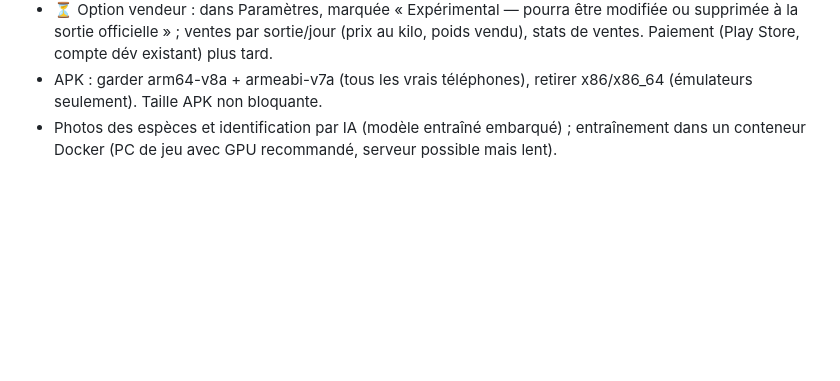
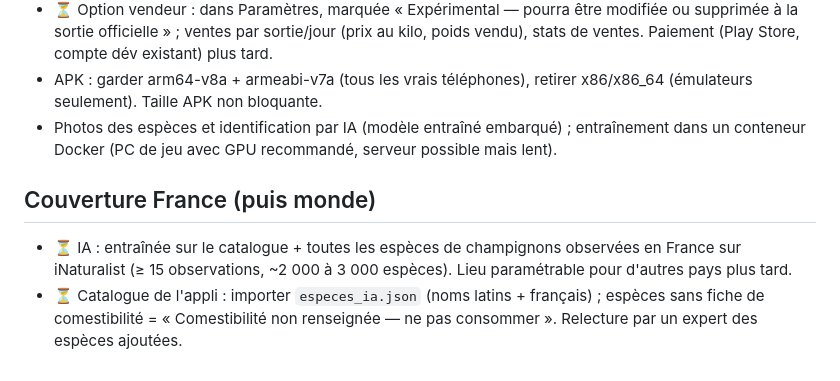
Before and after one commit to PushPull-Tools/Champimap, a Markdown page: docs/RETOURS.md, the part around the change. GitHub-like rendering; blank space fills up the shorter version.

Commit message:
Suivi : couverture France
Co-Authored-By: Claude Opus 5.5 <noreply@anthropic.com>
Claude-Session: https://claude.ai/code/session_01HJGzrnDnR3ZGoaMHsrjkDU

```diff
--- a/docs/RETOURS.md
+++ b/docs/RETOURS.md
@@ -39,3 +39,7 @@
 - ⏳ Option vendeur : dans Paramètres, marquée « Expérimental — pourra être modifiée ou supprimée à la sortie officielle » ; ventes par sortie/jour (prix au kilo, poids vendu), stats de ventes. Paiement (Play Store, compte dév existant) plus tard.
 - APK : garder arm64-v8a + armeabi-v7a (tous les vrais téléphones), retirer x86/x86_64 (émulateurs seulement). Taille APK non bloquante.
 - Photos des espèces et identification par IA (modèle entraîné embarqué) ; entraînement dans un conteneur Docker (PC de jeu avec GPU recommandé, serveur possible mais lent).
+
+## Couverture France (puis monde)
+- ⏳ IA : entraînée sur le catalogue + toutes les espèces de champignons observées en France sur iNaturalist (≥ 15 observations, ~2 000 à 3 000 espèces). Lieu paramétrable pour d'autres pays plus tard.
+- ⏳ Catalogue de l'appli : importer `especes_ia.json` (noms latins + français) ; espèces sans fiche de comestibilité = « Comestibilité non renseignée — ne pas consommer ». Relecture par un expert des espèces ajoutées.
```
